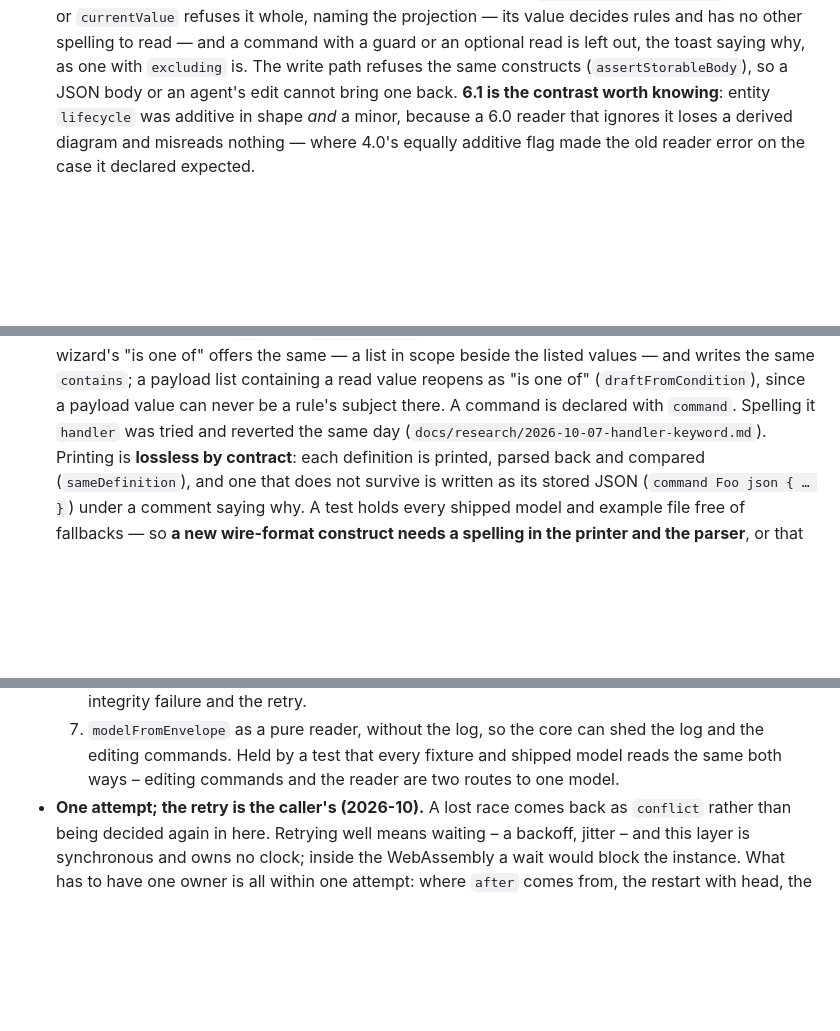
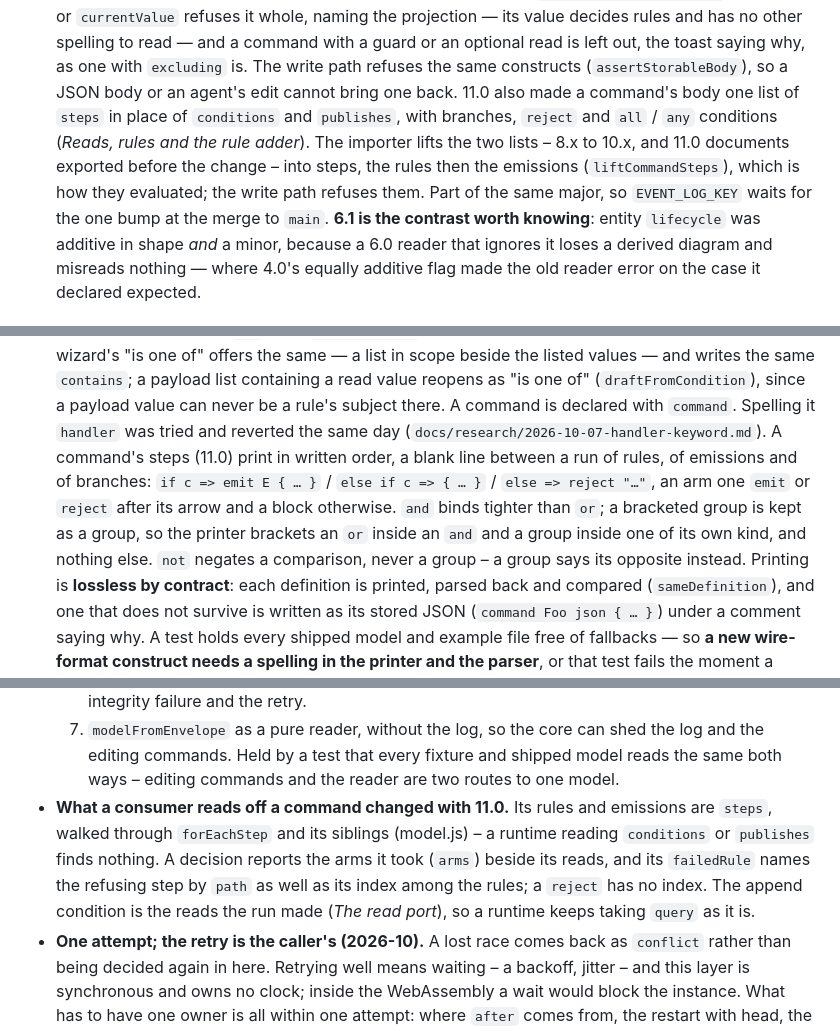
Before and after one commit to dcb-events/dcb-playground, a Markdown page: docs/design-notes.md, 3 parts joined by grey strips. GitHub-like rendering; blank space fills up the shorter version.

```diff
--- a/docs/design-notes.md
+++ b/docs/design-notes.md
@@ -358,6 +412,14 @@ and prune what no longer holds.
   read is left out, the toast saying why, as one with `excluding` is.
   The write path refuses the same constructs (`assertStorableBody`),
   so a JSON body or an agent's edit cannot bring one back.
+  11.0 also made a command's body one list of `steps` in place of
+  `conditions` and `publishes`, with branches, `reject` and `all` /
+  `any` conditions (_Reads, rules and the rule adder_). The importer
+  lifts the two lists – 8.x to 10.x, and 11.0 documents exported
+  before the change – into steps, the rules then the emissions
+  (`liftCommandSteps`), which is how they evaluated; the write path
+  refuses them. Part of the same major, so `EVENT_LOG_KEY` waits for
+  the one bump at the merge to `main`.
   **6.1 is the contrast worth knowing**: entity `lifecycle` was additive
   in shape *and* a minor, because a 6.0 reader that ignores it loses a
   derived diagram and misreads nothing — where 4.0's equally additive
@@ -1039,6 +1101,14 @@ Watched, Decision, Store. Only the panel scrolls.
   A command is declared with `command`. Spelling it `handler` was
   tried and reverted the same day
   (`docs/research/2026-10-07-handler-keyword.md`).
+  A command's steps (11.0) print in written order, a blank line
+  between a run of rules, of emissions and of branches:
+  `if c => emit E { … }` / `else if c => { … }` / `else => reject "…"`,
+  an arm one `emit` or `reject` after its arrow and a block otherwise.
+  `and` binds tighter than `or`; a bracketed group is kept as a group,
+  so the printer brackets an `or` inside an `and` and a group inside
+  one of its own kind, and nothing else. `not` negates a comparison,
+  never a group – a group says its opposite instead.
   Printing is **lossless by contract**:
   each definition is printed, parsed back and compared
   (`sameDefinition`), and one that does not survive is written as its
@@ -1571,6 +1647,14 @@ Artboards: `design/dcb-queries/` (2026-10).
      core can shed the log and the editing commands. Held by a test
      that every fixture and shipped model reads the same both ways –
      editing commands and the reader are two routes to one model.
+- **What a consumer reads off a command changed with 11.0.** Its
+  rules and emissions are `steps`, walked through `forEachStep` and
+  its siblings (model.js) – a runtime reading `conditions` or
+  `publishes` finds nothing. A decision reports the arms it took
+  (`arms`) beside its reads, and its `failedRule` names the refusing
+  step by `path` as well as its index among the rules; a `reject`
+  has no index. The append condition is the reads the run made
+  (_The read port_), so a runtime keeps taking `query` as it is.
 - **One attempt; the retry is the caller's (2026-10).** A lost race
   comes back as `conflict` rather than being decided again in here.
   Retrying well means waiting – a backoff, jitter – and this layer is
```
Also changed, not shown: other parts of docs/design-notes.md (+60 -0 lines), skills/dcb-notation/SKILL.md (+1 -1 lines), 1 other file.
